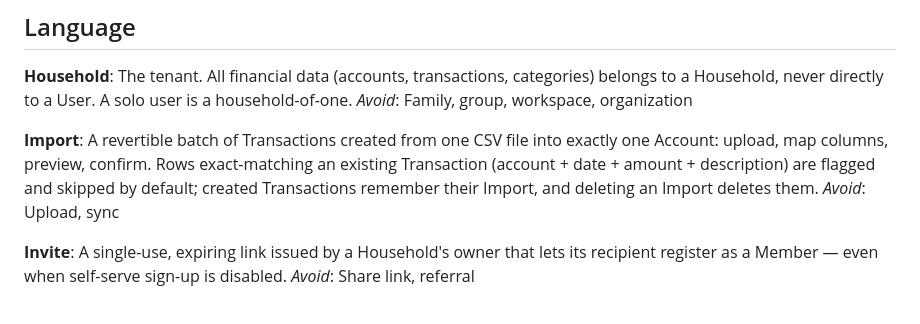
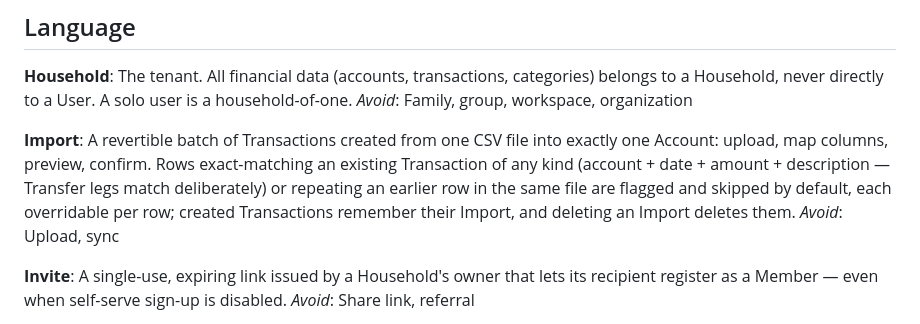
Before and after one commit to diegopluna/pfinance, a Markdown page: CONTEXT.md, the part around the change. Rendered like a GitHub page.

Commit message:
docs: Import glossary covers intra-file repeats and kind-blind dedup (#53)
Co-Authored-By: Claude Fable 5 <noreply@anthropic.com>

```diff
--- a/CONTEXT.md
+++ b/CONTEXT.md
@@ -9,7 +9,7 @@ The tenant. All financial data (accounts, transactions, categories) belongs to a
 _Avoid_: Family, group, workspace, organization
 
 **Import**:
-A revertible batch of Transactions created from one CSV file into exactly one Account: upload, map columns, preview, confirm. Rows exact-matching an existing Transaction (account + date + amount + description) are flagged and skipped by default; created Transactions remember their Import, and deleting an Import deletes them.
+A revertible batch of Transactions created from one CSV file into exactly one Account: upload, map columns, preview, confirm. Rows exact-matching an existing Transaction of any kind (account + date + amount + description — Transfer legs match deliberately) or repeating an earlier row in the same file are flagged and skipped by default, each overridable per row; created Transactions remember their Import, and deleting an Import deletes them.
 _Avoid_: Upload, sync
 
 **Invite**:
```
